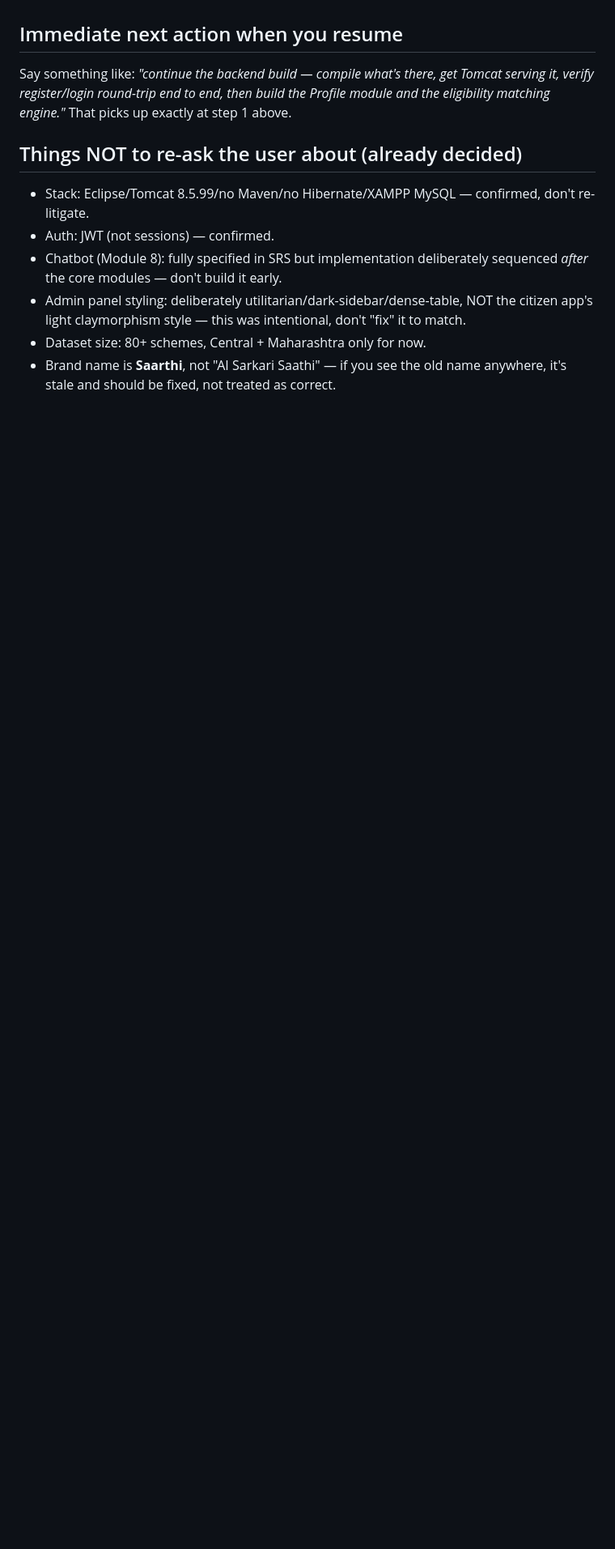
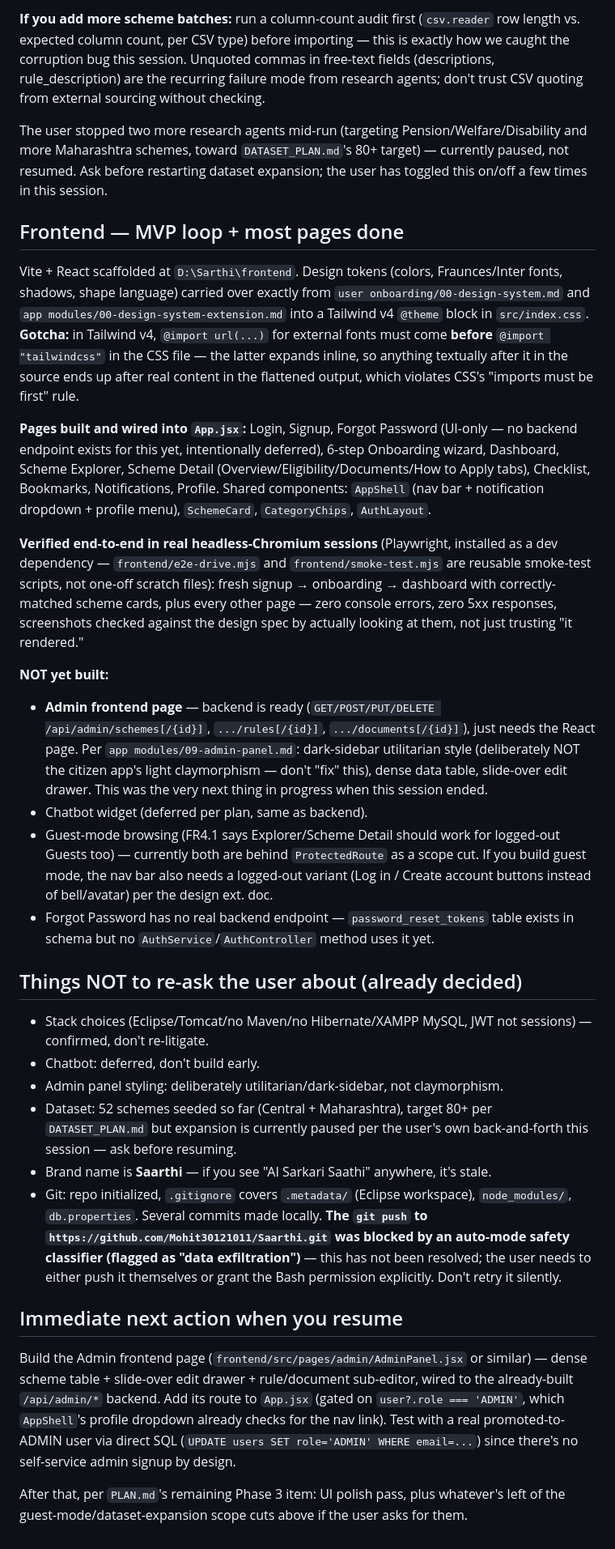
Before and after one commit to Mohit30121011/Saarthi, a Markdown page: RESUME.md, the part around one of its changes. Shown at 81% size. Drawn GitHub-style; blank space fills up the shorter version.

```diff
--- a/RESUME.md
+++ b/RESUME.md
@@ -76,11 +57,29 @@ backend/
+**If you add more scheme batches:** run a column-count audit first (`csv.reader` row length vs. expected column count, per CSV type) before importing — this is exactly how we caught the corruption bug this session. Unquoted commas in free-text fields (descriptions, rule_description) are the recurring failure mode from research agents; don't trust CSV quoting from external sourcing without checking.
+
+The user stopped two more research agents mid-run (targeting Pension/Welfare/Disability and more Maharashtra schemes, toward `DATASET_PLAN.md`'s 80+ target) — currently paused, not resumed. Ask before restarting dataset expansion; the user has toggled this on/off a few times in this session.
+
+## Frontend — MVP loop + most pages done
+Vite + React scaffolded at `D:\Sarthi\frontend`. Design tokens (colors, Fraunces/Inter fonts, shadows, shape language) carried over exactly from `user onboarding/00-design-system.md` and `app modules/00-design-system-extension.md` into a Tailwind v4 `@theme` block in `src/index.css`. **Gotcha:** in Tailwind v4, `@import url(...)` for external fonts must come **before** `@import "tailwindcss"` in the CSS file — the latter expands inline, so anything textually after it in the source ends up after real content in the flattened output, which violates CSS's "imports must be first" rule.
+
+**Pages built and wired into `App.jsx`:** Login, Signup, Forgot Password (UI-only — no backend endpoint exists for this yet, intentionally deferred), 6-step Onboarding wizard, Dashboard, Scheme Explorer, Scheme Detail (Overview/Eligibility/Documents/How to Apply tabs), Checklist, Bookmarks, Notifications, Profile. Shared components: `AppShell` (nav bar + notification dropdown + profile menu), `SchemeCard`, `CategoryChips`, `AuthLayout`.
+
+**Verified end-to-end in real headless-Chromium sessions** (Playwright, installed as a dev dependency — `frontend/e2e-drive.mjs` and `frontend/smoke-test.mjs` are reusable smoke-test scripts, not one-off scratch files): fresh signup → onboarding → dashboard with correctly-matched scheme cards, plus every other page — zero console errors, zero 5xx responses, screenshots checked against the design spec by actually looking at them, not just trusting "it rendered."
+
+**NOT yet built:**
+- **Admin frontend page** — backend is ready (`GET/POST/PUT/DELETE /api/admin/schemes[/{id}]`, `.../rules[/{id}]`, `.../documents[/{id}]`), just needs the React page. Per `app modules/09-admin-panel.md`: dark-sidebar utilitarian style (deliberately NOT the citizen app's light claymorphism — don't "fix" this), dense data table, slide-over edit drawer. This was the very next thing in progress when this session ended.
+- Chatbot widget (deferred per plan, same as backend).
+- Guest-mode browsing (FR4.1 says Explorer/Scheme Detail should work for logged-out Guests too) — currently both are behind `ProtectedRoute` as a scope cut. If you build guest mode, the nav bar also needs a logged-out variant (Log in / Create account buttons instead of bell/avatar) per the design ext. doc.
+- Forgot Password has no real backend endpoint — `password_reset_tokens` table exists in schema but no `AuthService`/`AuthController` method uses it yet.
+
+## Things NOT to re-ask the user about (already decided)
+- Stack choices (Eclipse/Tomcat/no Maven/no Hibernate/XAMPP MySQL, JWT not sessions) — confirmed, don't re-litigate.
+- Chatbot: deferred, don't build early.
+- Admin panel styling: deliberately utilitarian/dark-sidebar, not claymorphism.
+- Dataset: 52 schemes seeded so far (Central + Maharashtra), target 80+ per `DATASET_PLAN.md` but expansion is currently paused per the user's own back-and-forth this session — ask before resuming.
+- Brand name is **Saarthi** — if you see "AI Sarkari Saathi" anywhere, it's stale.
+- Git: repo initialized, `.gitignore` covers `.metadata/` (Eclipse workspace), `node_modules/`, `db.properties`. Several commits made locally. **The `git push` to `https://github.com/Mohit30121011/Saarthi.git` was blocked by an auto-mode safety classifier (flagged as "data exfiltration")** — this has not been resolved; the user needs to either push it themselves or grant the Bash permission explicitly. Don't retry it silently.
 
 ## Immediate next action when you resume
-Say something like: *"continue the backend build — compile what's there, get Tomcat serving it, verify register/login round-trip end to end, then build the Profile module and the eligibility matching engine."* That picks up exactly at step 1 above.
+Build the Admin frontend page (`frontend/src/pages/admin/AdminPanel.jsx` or similar) — dense scheme table + slide-over edit drawer + rule/document sub-editor, wired to the already-built `/api/admin/*` backend. Add its route to `App.jsx` (gated on `user?.role === 'ADMIN'`, which `AppShell`'s profile dropdown already checks for the nav link). Test with a real promoted-to-ADMIN user via direct SQL (`UPDATE users SET role='ADMIN' WHERE email=...`) since there's no self-service admin signup by design.
 
-## Things NOT to re-ask the user about (already decided)
-- Stack: Eclipse/Tomcat 8.5.99/no Maven/no Hibernate/XAMPP MySQL — confirmed, don't re-litigate.
-- Auth: JWT (not sessions) — confirmed.
-- Chatbot (Module 8): fully specified in SRS but implementation deliberately sequenced *after* the core modules — don't build it early.
-- Admin panel styling: deliberately utilitarian/dark-sidebar/dense-table, NOT the citizen app's light claymorphism style — this was intentional, don't "fix" it to match.
-- Dataset size: 80+ schemes, Central + Maharashtra only for now.
-- Brand name is **Saarthi**, not "AI Sarkari Saathi" — if you see the old name anywhere, it's stale and should be fixed, not treated as correct.
+After that, per `PLAN.md`'s remaining Phase 3 item: UI polish pass, plus whatever's left of the guest-mode/dataset-expansion scope cuts above if the user asks for them.
```
Also changed, not shown: other parts of RESUME.md (+41 -60 lines).
